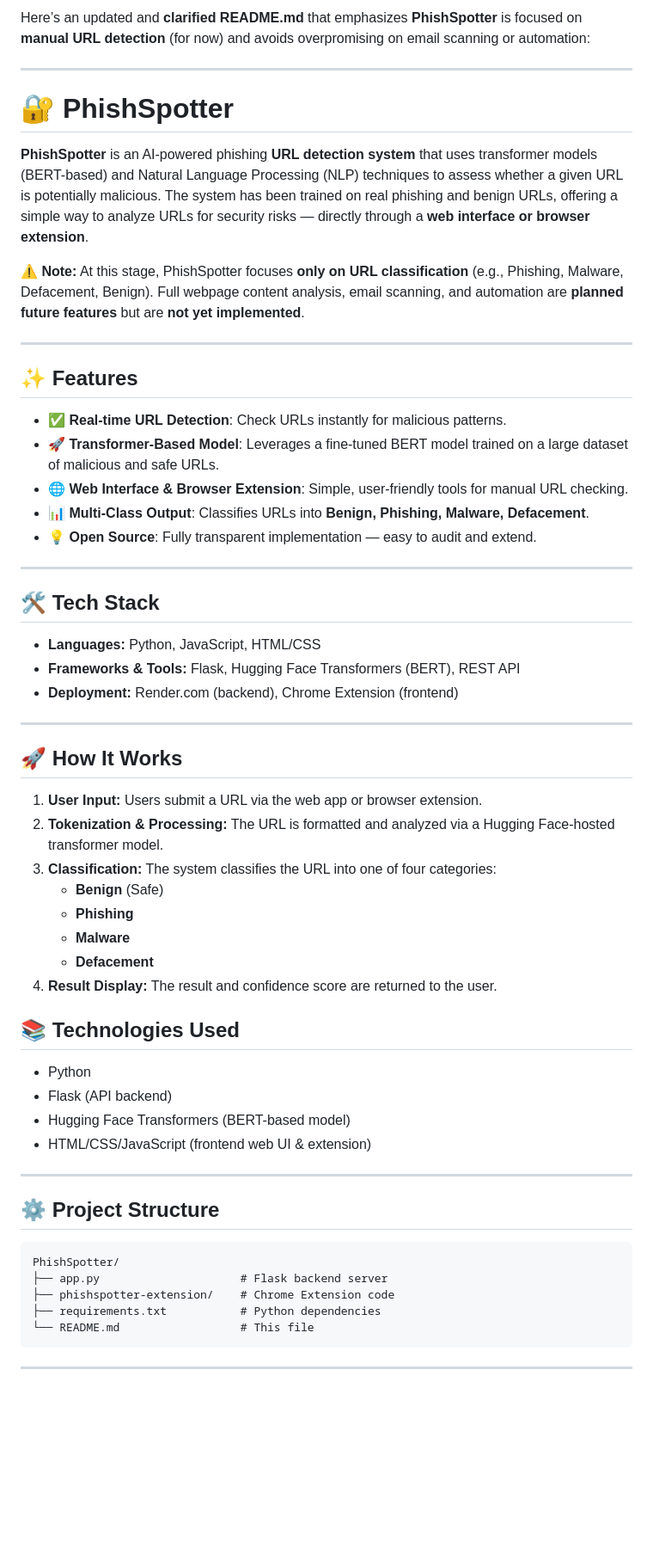
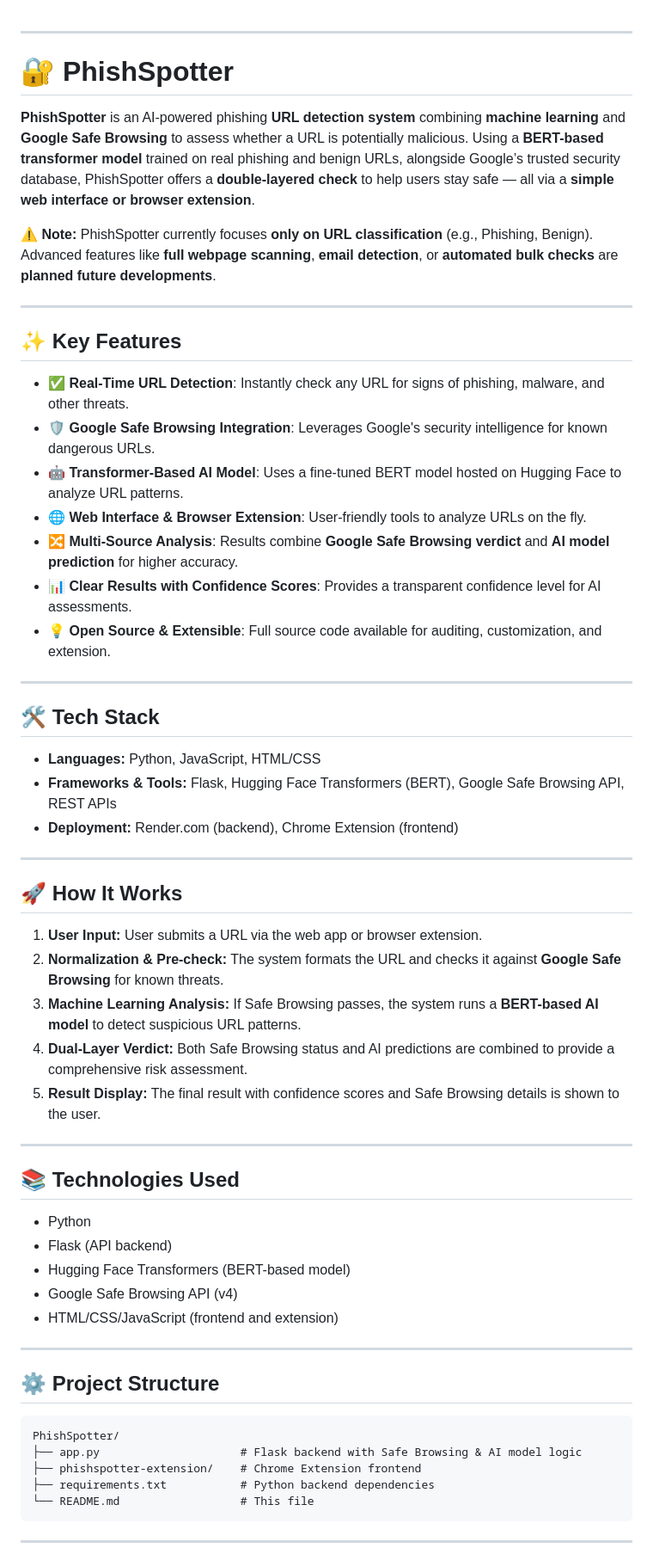
Before and after one commit to lcbmann/NaviShield, a Markdown page: README.md, the part around one of its changes. Shown at 86% size. Rendered like a GitHub page; blank space fills up the shorter version.

````diff
--- a/README.md
+++ b/README.md
@@ -1,49 +1,48 @@
-Here’s an updated and **clarified README.md** that emphasizes **PhishSpotter** is focused on **manual URL detection** (for now) and avoids overpromising on email scanning or automation:
-
 ---
 
 # 🔐 **PhishSpotter**
 
-**PhishSpotter** is an AI-powered phishing **URL detection system** that uses transformer models (BERT-based) and Natural Language Processing (NLP) techniques to assess whether a given URL is potentially malicious. The system has been trained on real phishing and benign URLs, offering a simple way to analyze URLs for security risks — directly through a **web interface or browser extension**.
+**PhishSpotter** is an AI-powered phishing **URL detection system** combining **machine learning** and **Google Safe Browsing** to assess whether a URL is potentially malicious. Using a **BERT-based transformer model** trained on real phishing and benign URLs, alongside Google’s trusted security database, PhishSpotter offers a **double-layered check** to help users stay safe — all via a **simple web interface or browser extension**.
 
-⚠️ **Note:** At this stage, PhishSpotter focuses **only on URL classification** (e.g., Phishing, Malware, Defacement, Benign). Full webpage content analysis, email scanning, and automation are **planned future features** but are **not yet implemented**.
+⚠️ **Note:** PhishSpotter currently focuses **only on URL classification** (e.g., Phishing, Benign). Advanced features like **full webpage scanning**, **email detection**, or **automated bulk checks** are **planned future developments**.
 
 ---
 
-## ✨ **Features**
+## ✨ **Key Features**
 
-- ✅ **Real-time URL Detection**: Check URLs instantly for malicious patterns.
-- 🚀 **Transformer-Based Model**: Leverages a fine-tuned BERT model trained on a large dataset of malicious and safe URLs.
-- 🌐 **Web Interface & Browser Extension**: Simple, user-friendly tools for manual URL checking.
-- 📊 **Multi-Class Output**: Classifies URLs into **Benign, Phishing, Malware, Defacement**.
-- 💡 **Open Source**: Fully transparent implementation — easy to audit and extend.
+- ✅ **Real-Time URL Detection**: Instantly check any URL for signs of phishing, malware, and other threats.
+- 🛡 **Google Safe Browsing Integration**: Leverages Google's security intelligence for known dangerous URLs.
+- 🤖 **Transformer-Based AI Model**: Uses a fine-tuned BERT model hosted on Hugging Face to analyze URL patterns.
+- 🌐 **Web Interface & Browser Extension**: User-friendly tools to analyze URLs on the fly.
+- 🔀 **Multi-Source Analysis**: Results combine **Google Safe Browsing verdict** and **AI model prediction** for higher accuracy.
+- 📊 **Clear Results with Confidence Scores**: Provides a transparent confidence level for AI assessments.
+- 💡 **Open Source & Extensible**: Full source code available for auditing, customization, and extension.
 
 ---
 
 ## 🛠 **Tech Stack**
 - **Languages:** Python, JavaScript, HTML/CSS
-- **Frameworks & Tools:** Flask, Hugging Face Transformers (BERT), REST API
+- **Frameworks & Tools:** Flask, Hugging Face Transformers (BERT), Google Safe Browsing API, REST APIs
 - **Deployment:** Render.com (backend), Chrome Extension (frontend)
 
 ---
 
 ## 🚀 **How It Works**
 
-1. **User Input:** Users submit a URL via the web app or browser extension.
-2. **Tokenization & Processing:** The URL is formatted and analyzed via a Hugging Face-hosted transformer model.
-3. **Classification:** The system classifies the URL into one of four categories:
-   - **Benign** (Safe)
-   - **Phishing**
-   - **Malware**
-   - **Defacement**
-4. **Result Display:** The result and confidence score are returned to the user.
+1. **User Input:** User submits a URL via the web app or browser extension.
+2. **Normalization & Pre-check:** The system formats the URL and checks it against **Google Safe Browsing** for known threats.
+3. **Machine Learning Analysis:** If Safe Browsing passes, the system runs a **BERT-based AI model** to detect suspicious URL patterns.
+4. **Dual-Layer Verdict:** Both Safe Browsing status and AI predictions are combined to provide a comprehensive risk assessment.
+5. **Result Display:** The final result with confidence scores and Safe Browsing details is shown to the user.
 
+---
 
 ## 📚 **Technologies Used**
 - Python
 - Flask (API backend)
 - Hugging Face Transformers (BERT-based model)
-- HTML/CSS/JavaScript (frontend web UI & extension)
+- Google Safe Browsing API (v4)
+- HTML/CSS/JavaScript (frontend and extension)
 
 ---
 
@@ -51,9 +50,9 @@ Here’s an updated and **clarified README.md** that emphasizes **PhishSpotter**
 
 ```
 PhishSpotter/
-├── app.py                     # Flask backend server
-├── phishspotter-extension/    # Chrome Extension code
-├── requirements.txt           # Python dependencies
+├── app.py                     # Flask backend with Safe Browsing & AI model logic
+├── phishspotter-extension/    # Chrome Extension frontend
+├── requirements.txt           # Python backend dependencies
 └── README.md                  # This file
 ```
 
````
Also changed, not shown: other parts of README.md (+36 -13 lines).
